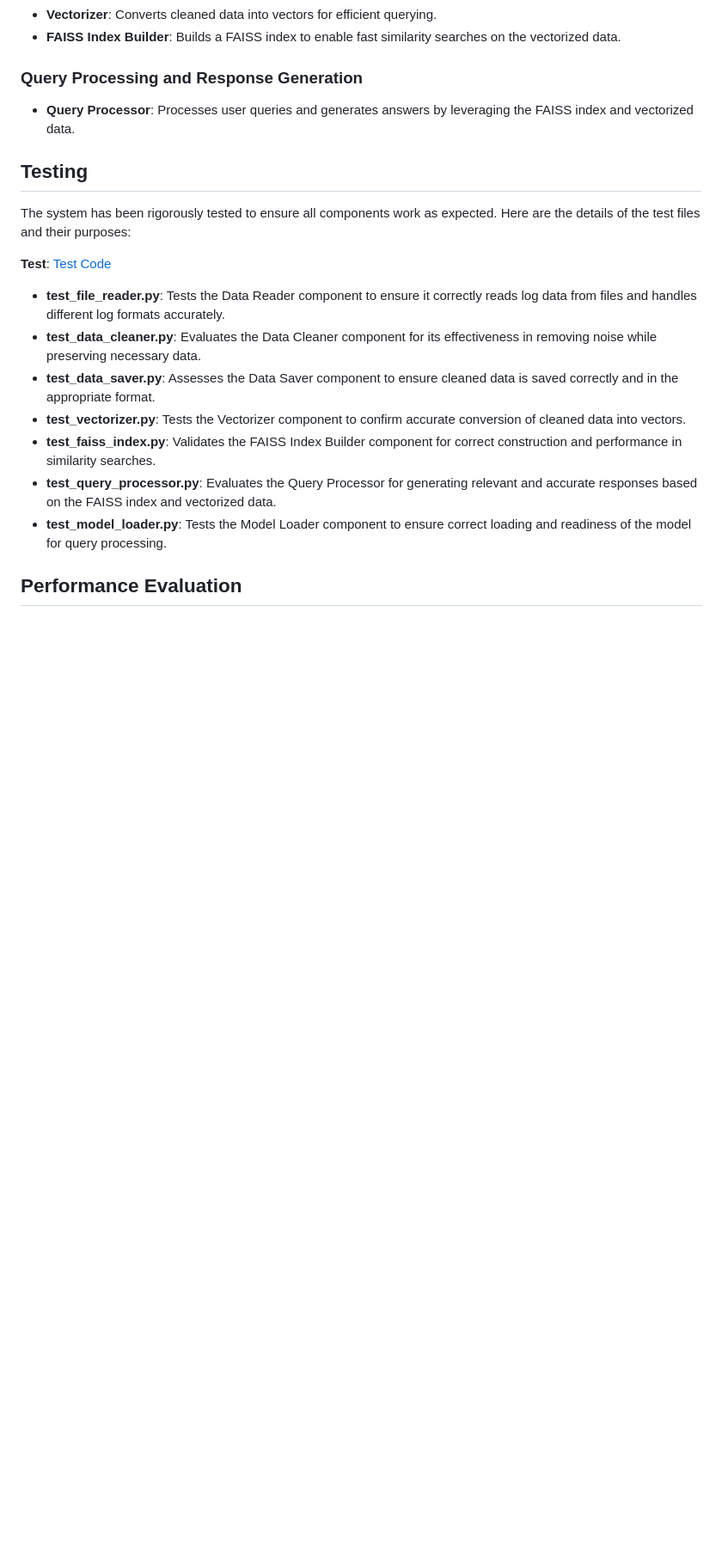
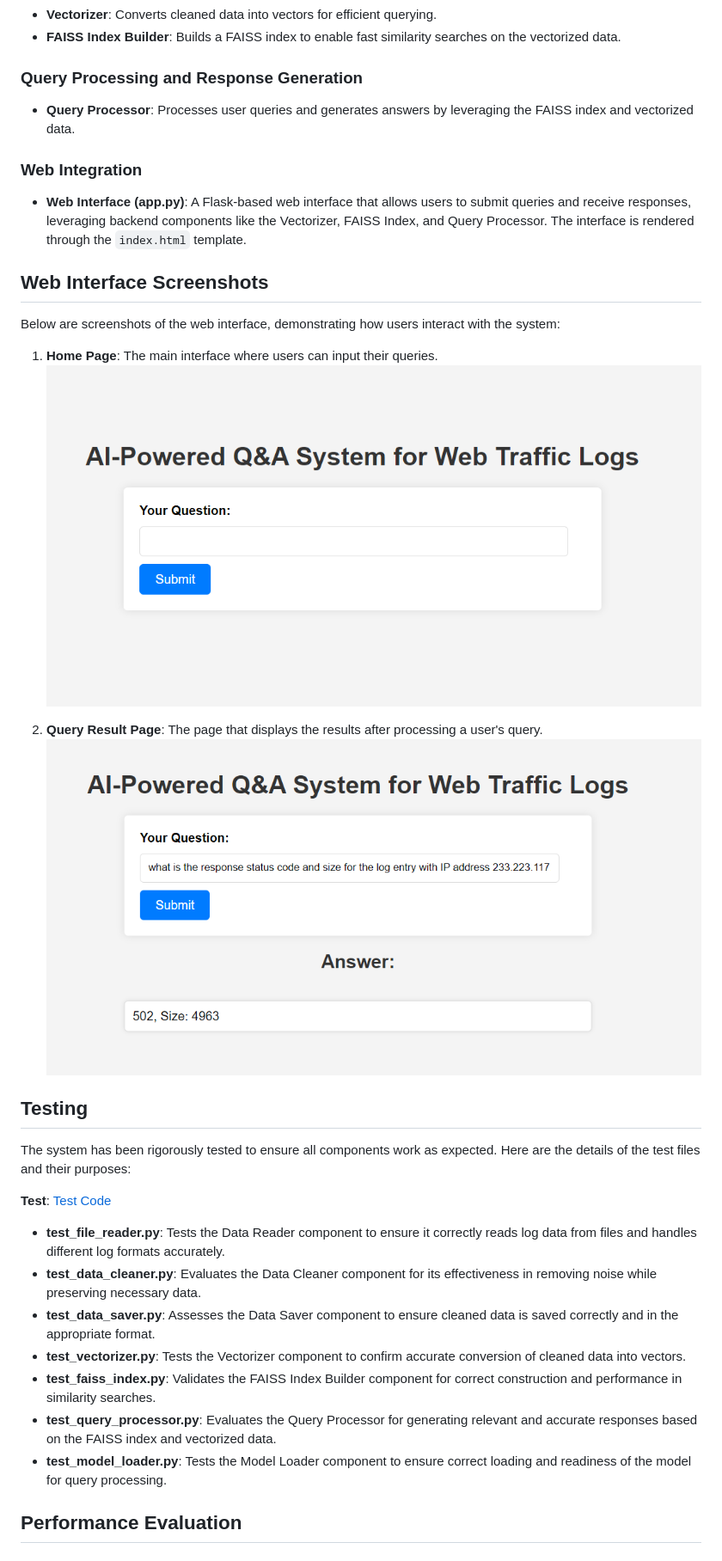
Before and after one commit to yakupzengin/AI-Powered-Q-A-System-for-Web-Traffic-Logs, a Markdown page: README.md, the part around the change printed below. Shown: that part at 86% size. Rendered like a GitHub page; blank space fills up the shorter version.

```diff
--- a/README.md
+++ b/README.md
@@ -39,11 +41,25 @@ This project aims to build a robust system capable of handling complex queries r
 
 - **Query Processor**: Processes user queries and generates answers by leveraging the FAISS index and vectorized data.
 
+### Web Integration
+
+- **Web Interface (app.py)**: A Flask-based web interface that allows users to submit queries and receive responses, leveraging backend components like the Vectorizer, FAISS Index, and Query Processor. The interface is rendered through the `index.html` template.
+
+## Web Interface Screenshots
+
+Below are screenshots of the web interface, demonstrating how users interact with the system:
+
+1. **Home Page**: The main interface where users can input their queries.
+   ![Home Page Screenshot](screenshot/img.png)
+
+2. **Query Result Page**: The page that displays the results after processing a user's query.
+   ![Query Result Screenshot](screenshot/img_1.png)
+
 ## Testing
 
 The system has been rigorously tested to ensure all components work as expected. Here are the details of the test files and their purposes:
 
-**Test**: [Test Code ](https://github.com/yakupzengin/AI-Powered-Q-A-System-for-Web-Traffic-Logs/tree/main/test)
+**Test**: [Test Code](https://github.com/yakupzengin/AI-Powered-Q-A-System-for-Web-Traffic-Logs/tree/main/test)
 
 - **test_file_reader.py**: Tests the Data Reader component to ensure it correctly reads log data from files and handles different log formats accurately.
 - **test_data_cleaner.py**: Evaluates the Data Cleaner component for its effectiveness in removing noise while preserving necessary data.
```
Also changed, not shown: other parts of README.md (+9 -7 lines).
